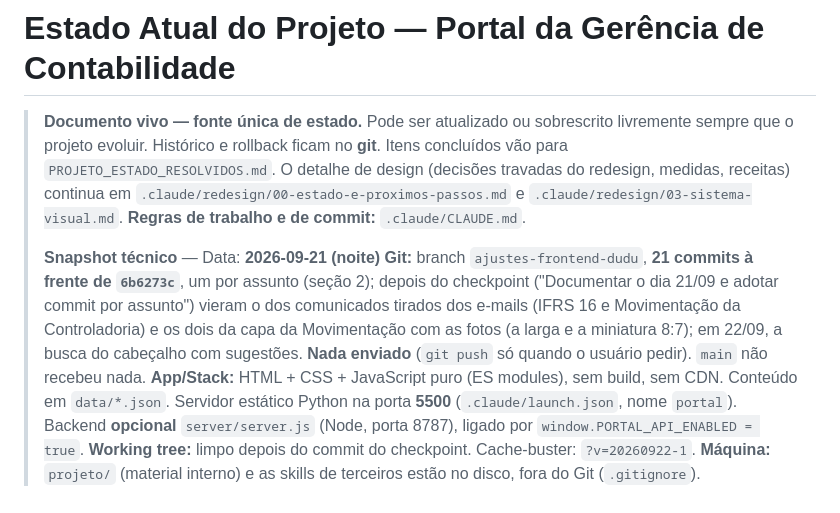
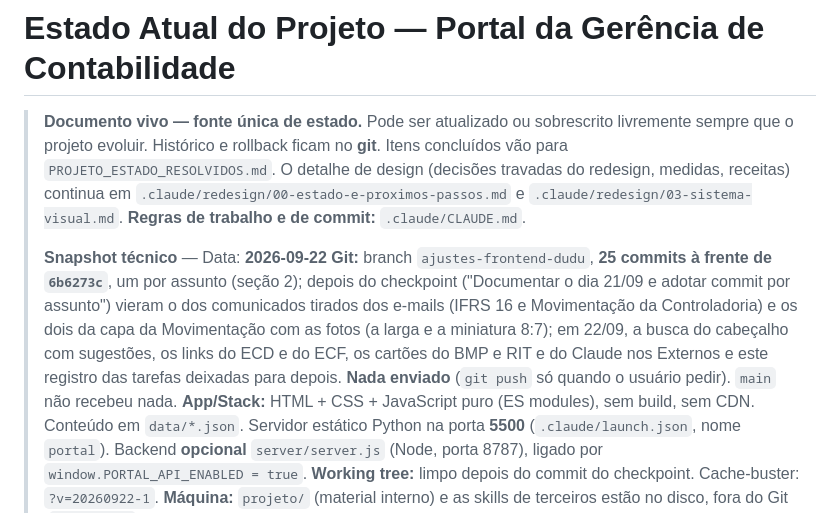
Before and after one commit to jonathanbrunosb/portal-contabilidade, a Markdown page: PROJETO_ESTADO_ATUAL.md, the part around one of its changes. Rendered like a GitHub page.

```diff
--- a/PROJETO_ESTADO_ATUAL.md
+++ b/PROJETO_ESTADO_ATUAL.md
@@ -2,8 +2,8 @@
 
 > **Documento vivo — fonte única de estado.** Pode ser atualizado ou sobrescrito livremente sempre que o projeto evoluir. Histórico e rollback ficam no **git**. Itens concluídos vão para `PROJETO_ESTADO_RESOLVIDOS.md`. O detalhe de design (decisões travadas do redesign, medidas, receitas) continua em `.claude/redesign/00-estado-e-proximos-passos.md` e `.claude/redesign/03-sistema-visual.md`. **Regras de trabalho e de commit:** `.claude/CLAUDE.md`.
 >
-> **Snapshot técnico** — Data: **2026-09-21 (noite)**
-> **Git:** branch `ajustes-frontend-dudu`, **21 commits à frente de `6b6273c`**, um por assunto (seção 2); depois do checkpoint ("Documentar o dia 21/09 e adotar commit por assunto") vieram o dos comunicados tirados dos e-mails (IFRS 16 e Movimentação da Controladoria) e os dois da capa da Movimentação com as fotos (a larga e a miniatura 8:7); em 22/09, a busca do cabeçalho com sugestões. **Nada enviado** (`git push` só quando o usuário pedir). `main` não recebeu nada.
+> **Snapshot técnico** — Data: **2026-09-22**
+> **Git:** branch `ajustes-frontend-dudu`, **25 commits à frente de `6b6273c`**, um por assunto (seção 2); depois do checkpoint ("Documentar o dia 21/09 e adotar commit por assunto") vieram o dos comunicados tirados dos e-mails (IFRS 16 e Movimentação da Controladoria) e os dois da capa da Movimentação com as fotos (a larga e a miniatura 8:7); em 22/09, a busca do cabeçalho com sugestões, os links do ECD e do ECF, os cartões do BMP e RIT e do Claude nos Externos e este registro das tarefas deixadas para depois. **Nada enviado** (`git push` só quando o usuário pedir). `main` não recebeu nada.
 > **App/Stack:** HTML + CSS + JavaScript puro (ES modules), sem build, sem CDN. Conteúdo em `data/*.json`. Servidor estático Python na porta **5500** (`.claude/launch.json`, nome `portal`). Backend **opcional** `server/server.js` (Node, porta 8787), ligado por `window.PORTAL_API_ENABLED = true`.
 > **Working tree:** limpo depois do commit do checkpoint. Cache-buster: `?v=20260922-1`.
 > **Máquina:** `projeto/` (material interno) e as skills de terceiros estão no disco, fora do Git (`.gitignore`).
```
Also changed, not shown: other parts of PROJETO_ESTADO_ATUAL.md (+17 -2 lines), PROJETO_ESTADO_RESOLVIDOS.md (+4 -0 lines).
